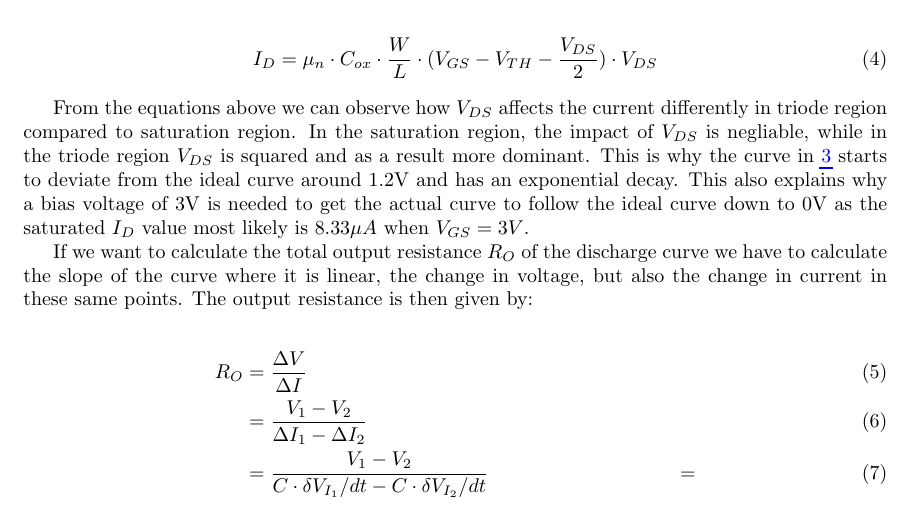
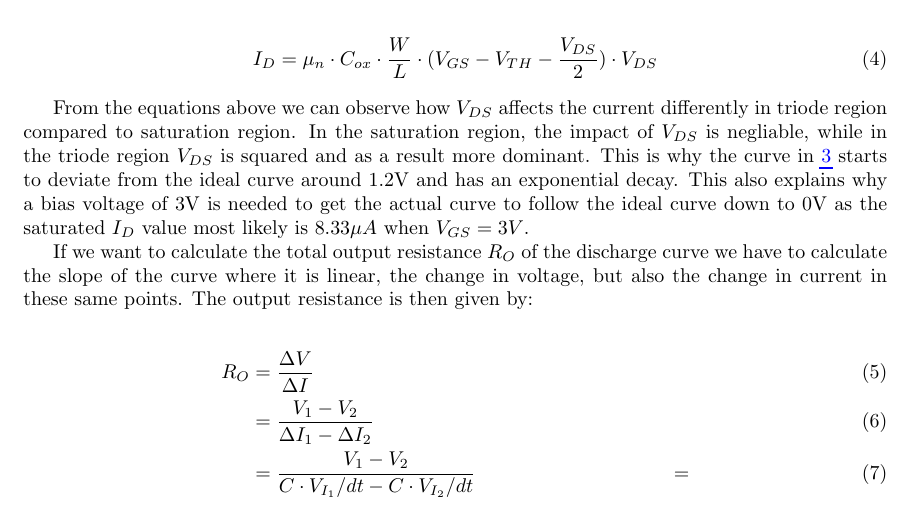
Before and after one commit to danielbuubble/IN3170, a LaTeX document (LAB3/lab_3.tex): part of page 3 of 8, cut so that both start at the same text. Compiled offline with pdfLaTeX.

Commit message:
fndsajfdsjak

```diff
--- a/LAB3/lab_3.tex
+++ b/LAB3/lab_3.tex
@@ -131,7 +131,7 @@
 \begin{align}
     R_O &= \frac{\Delta V}{\Delta I} \\
         &= \frac{V_1 - V_2}{\Delta I_1 - \Delta I_2}\\
-        &= \frac{V_1 - V_2}{C \cdot \delta V_{I_1}/dt - C \cdot \delta V_{I_2}/dt}
+        &= \frac{V_1 - V_2}{C \cdot V_{I_1}/dt - C \cdot V_{I_2}/dt}
         &=
 \end{align}
 
```
